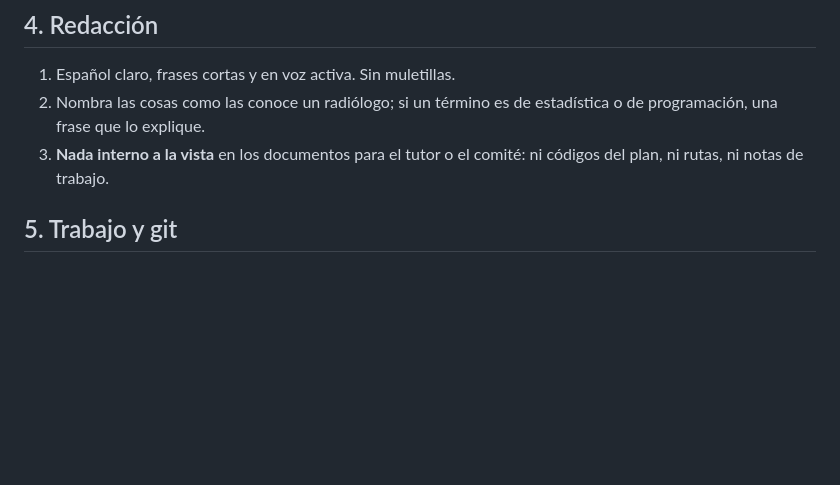
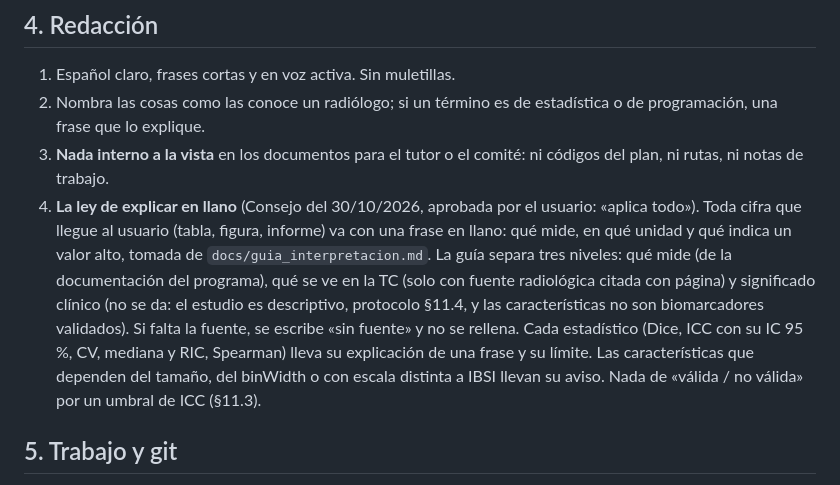
Before and after one commit to alvariitoSW/Johny-trabajo-rayos, a Markdown page: autonomo/REGLAS.md, the part around the change. Rendered like a GitHub page; blank space fills up the shorter version.

```diff
--- a/autonomo/REGLAS.md
+++ b/autonomo/REGLAS.md
@@ -67,6 +67,14 @@ estudio de investigación: aquí no se construye una app, se **obtienen y analiz
    explique.
 3. **Nada interno a la vista** en los documentos para el tutor o el comité: ni códigos del plan, ni rutas, ni notas de
    trabajo.
+4. **La ley de explicar en llano** (Consejo del 30/10/2026, aprobada por el usuario: «aplica todo»). Toda cifra que
+   llegue al usuario (tabla, figura, informe) va con una frase en llano: qué mide, en qué unidad y qué indica un valor
+   alto, tomada de `docs/guia_interpretacion.md`. La guía separa tres niveles: qué mide (de la documentación del
+   programa), qué se ve en la TC (solo con fuente radiológica citada con página) y significado clínico (no se da: el
+   estudio es descriptivo, protocolo §11.4, y las características no son biomarcadores validados). Si falta la fuente,
+   se escribe «sin fuente» y no se rellena. Cada estadístico (Dice, ICC con su IC 95 %, CV, mediana y RIC, Spearman)
+   lleva su explicación de una frase y su límite. Las características que dependen del tamaño, del binWidth o con
+   escala distinta a IBSI llevan su aviso. Nada de «válida / no válida» por un umbral de ICC (§11.3).
 
 ## 5. Trabajo y git
 
```
Also changed, not shown: docs/fuentes/LEEME.md (added, +11 -0 lines).
